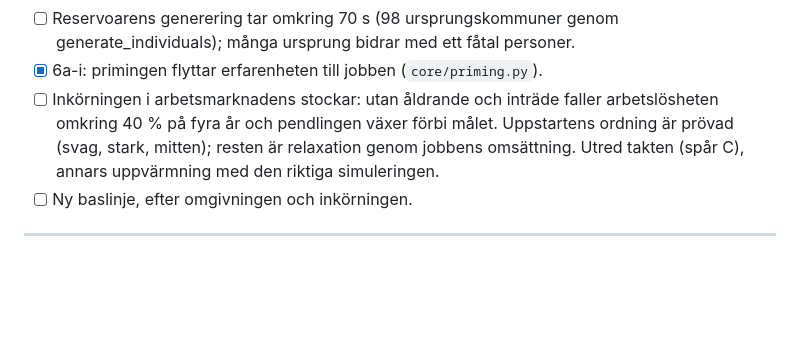
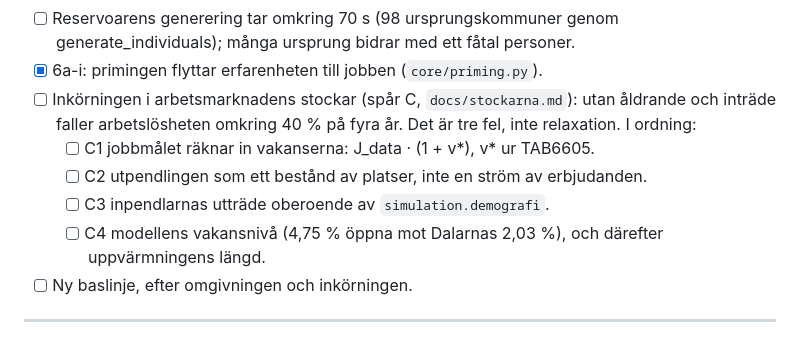
Before and after one commit to JoakimStorck/worm, a Markdown page: TODO.md, the part around the change. GitHub-like rendering; blank space fills up the shorter version.

```diff
--- a/TODO.md
+++ b/TODO.md
@@ -53,11 +53,14 @@ Före 6a, i tur och ordning:
 - [ ] Reservoarens generering tar omkring 70 s (98 ursprungskommuner genom
       generate_individuals); många ursprung bidrar med ett fåtal personer.
 - [x] 6a-i: primingen flyttar erfarenheten till jobben (`core/priming.py`).
-- [ ] Inkörningen i arbetsmarknadens stockar: utan åldrande och inträde
-      faller arbetslösheten omkring 40 % på fyra år och pendlingen växer förbi
-      målet. Uppstartens ordning är prövad (svag, stark, mitten); resten är
-      relaxation genom jobbens omsättning. Utred takten (spår C), annars
-      uppvärmning med den riktiga simuleringen.
+- [ ] Inkörningen i arbetsmarknadens stockar (spår C, `docs/stockarna.md`):
+      utan åldrande och inträde faller arbetslösheten omkring 40 % på fyra år.
+      Det är tre fel, inte relaxation. I ordning:
+  - [ ] C1 jobbmålet räknar in vakanserna: J_data · (1 + v*), v* ur TAB6605.
+  - [ ] C2 utpendlingen som ett bestånd av platser, inte en ström av erbjudanden.
+  - [ ] C3 inpendlarnas utträde oberoende av `simulation.demografi`.
+  - [ ] C4 modellens vakansnivå (4,75 % öppna mot Dalarnas 2,03 %), och
+        därefter uppvärmningens längd.
 - [ ] Ny baslinje, efter omgivningen och inkörningen.
 
 ---
```
Also changed, not shown: docs/stockarna.md (added, +125 -0 lines), docs/utbildningsmodell.md (+4 -2 lines).
